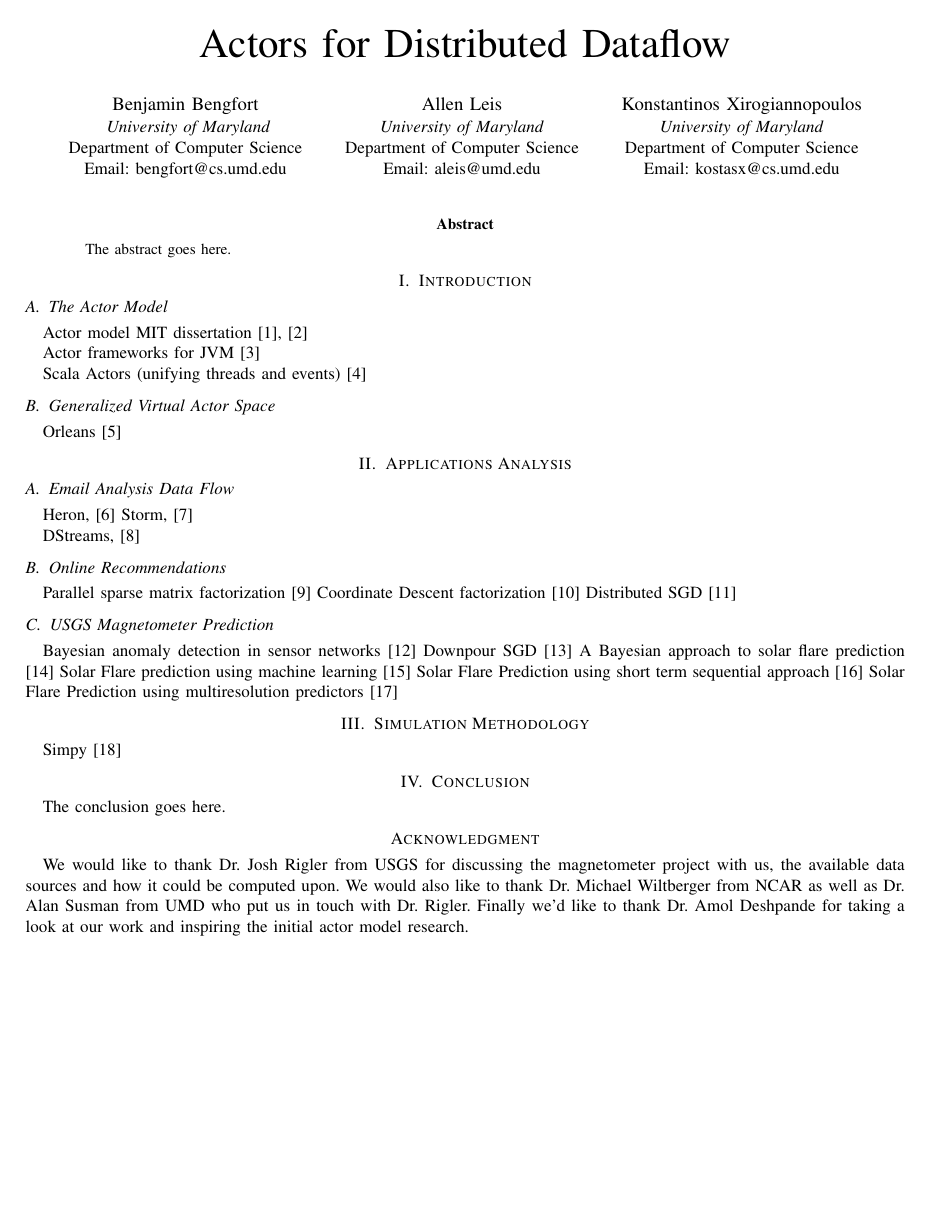
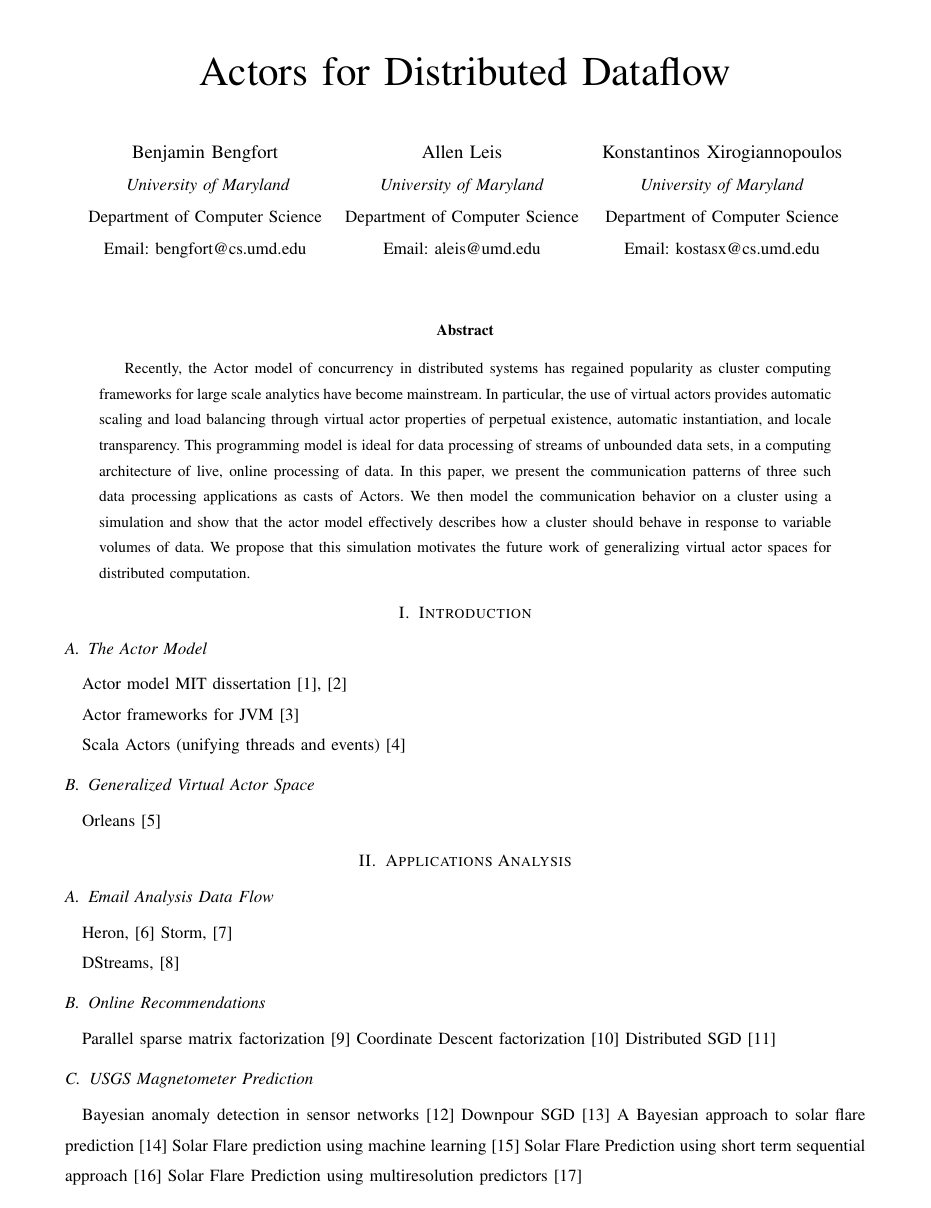
Before and after one commit to tipsybear/actors-simulation, a LaTeX paper (report/report.tex): page 1 of 2 before the commit and page 1 of 3 after it. Compiled offline with pdfLaTeX; a missing font is replaced by an installed copy or a similar font; a LaTeX package or settings file that is missing is left out.

Commit message:
abstract

```diff
--- a/report/report.tex
+++ b/report/report.tex
@@ -1,5 +1,5 @@
 % report.tex - HPC 714 Report
-\documentclass[conference]{IEEEtran}
+\documentclass[draftclsnofoot,onecolumn,conference,10pt]{IEEEtran}
 
 % Load packages for the report
 \usepackage{cite}
@@ -57,7 +57,7 @@
 
 % report abstract
 \begin{abstract}
-The abstract goes here.
+Recently, the Actor model of concurrency in distributed systems has regained popularity as cluster computing frameworks for large scale analytics have become mainstream. In particular, the use of virtual actors provides automatic scaling and load balancing through virtual actor properties of perpetual existence, automatic instantiation, and locale transparency. This programming model is ideal for data processing of streams of unbounded data sets, in a computing architecture of live, online processing of data. In this paper, we present the communication patterns of three such data processing applications as casts of Actors. We then model the communication behavior on a cluster using a simulation and show that the actor model effectively describes how a cluster should behave in response to variable volumes of data. We propose that this simulation motivates the future work of generalizing virtual actor spaces for distributed computation.
 \end{abstract}
 
 
```
